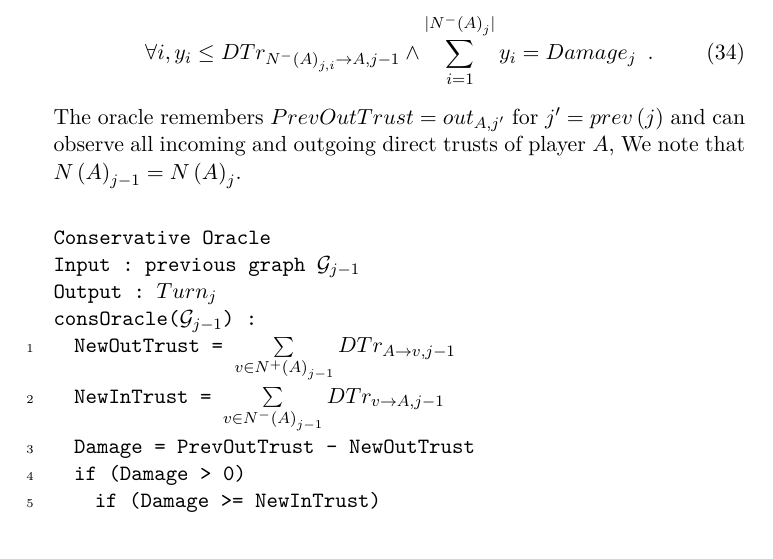
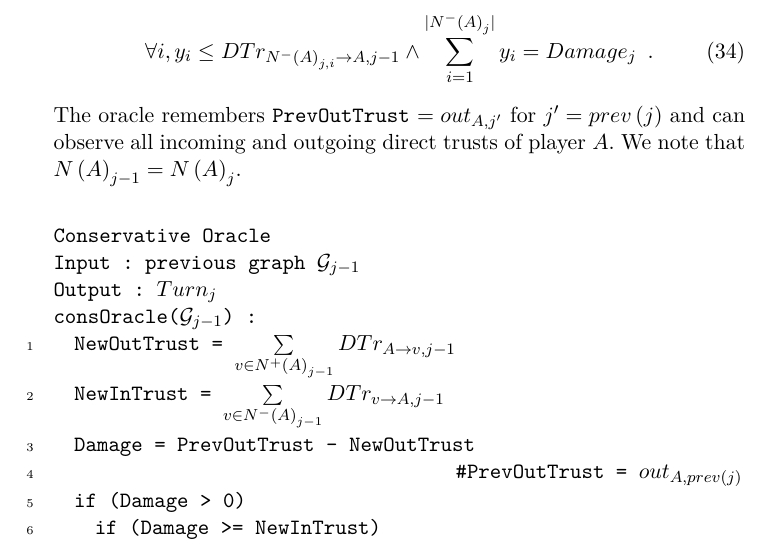
Before and after one commit to decrypto-org/TrustIsRisk, a LaTeX paper (paperEng.tex): part of page 9 of 28, cut so that both start at the same text. Compiled offline with pdfLaTeX.

Commit message:
add comment for PrevOutTrust in conservative oracle

```diff
--- a/paperEng.tex
+++ b/paperEng.tex
@@ -412,8 +412,8 @@ evilOracle((*@$\mathcal{G}_{j-1}$@*)) : (*@\Reactivatenumber@*)
         \forall i, y_i \leq DTr_{N^{-}\left(A\right)_{j,i} \rightarrow A, j-1}
         \wedge \sum\limits_{i=1}^{|N^{-}\left(A\right)_j|}y_i = Damage_j \enspace.
      \end{equation}
-     The oracle remembers $PrevOutTrust = out_{A, j'}$ for  $j' = prev\left(j\right)$ and can observe all incoming and
-     outgoing direct trusts of player $A$,
+     The oracle remembers \texttt{PrevOutTrust} $= out_{A, j'}$ for  $j' = prev\left(j\right)$ and can observe all incoming
+     and outgoing direct trusts of player $A$.
      %$\forall v \in N^{-}(A)_{j-1}, DTr_{v \rightarrow A, j-1}, \forall v \in N^{+}(A)_{j-1}, DTr_{A \rightarrow v, j-1}$.
      We note that $N\left(A\right)_{j-1} = N\left(A\right)_j$. \\
      \Suppressnumber
@@ -425,6 +425,7 @@ consOracle((*@$\mathcal{G}_{j-1}$@*)) : (*@\Reactivatenumber@*)
   NewOutTrust = (*@$\sum\limits_{v \in N^{+}\left(A\right)_{j-1}}DTr_{A \rightarrow v, j-1}$@*)
   NewInTrust = (*@$\sum\limits_{v \in N^{-}\left(A\right)_{j-1}}DTr_{v \rightarrow A, j-1}$@*)
   Damage = PrevOutTrust - NewOutTrust
+                                       #PrevOutTrust = (*@$out_{A, prev\left(j\right)}$@*)
   if (Damage > 0)
     if (Damage >= NewInTrust)
       (*@$Turn_j$@*) = (*@$\emptyset$@*)
```
Also changed, not shown: paperEng.pdf.
